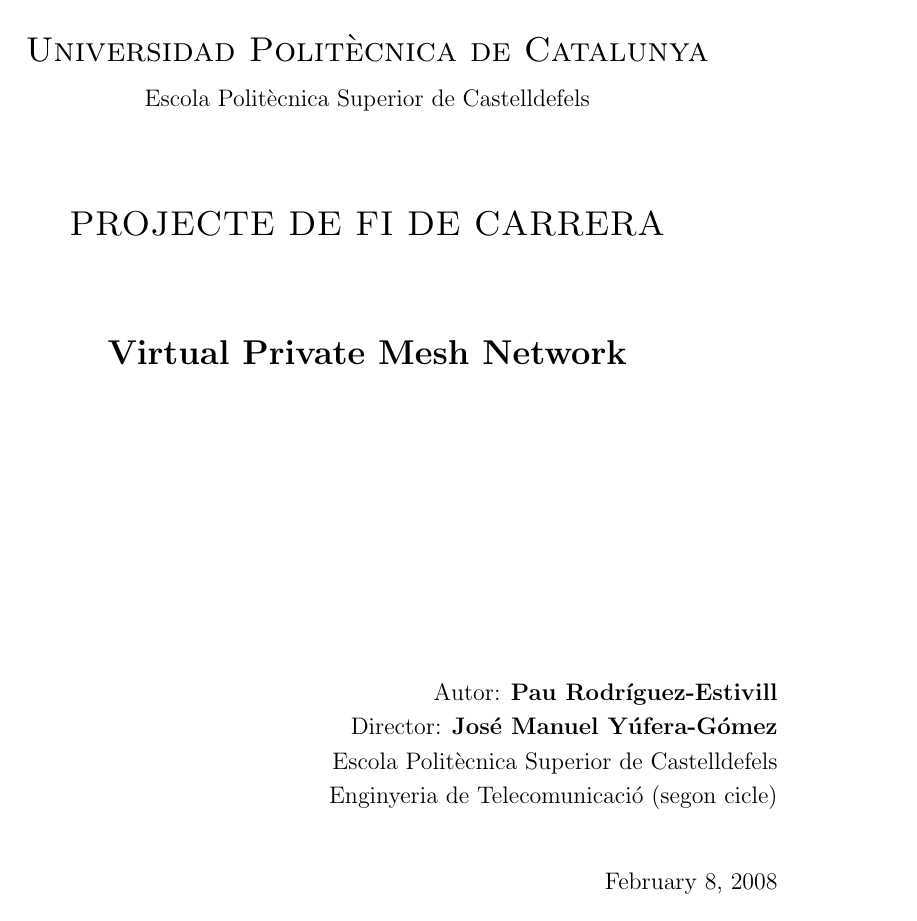
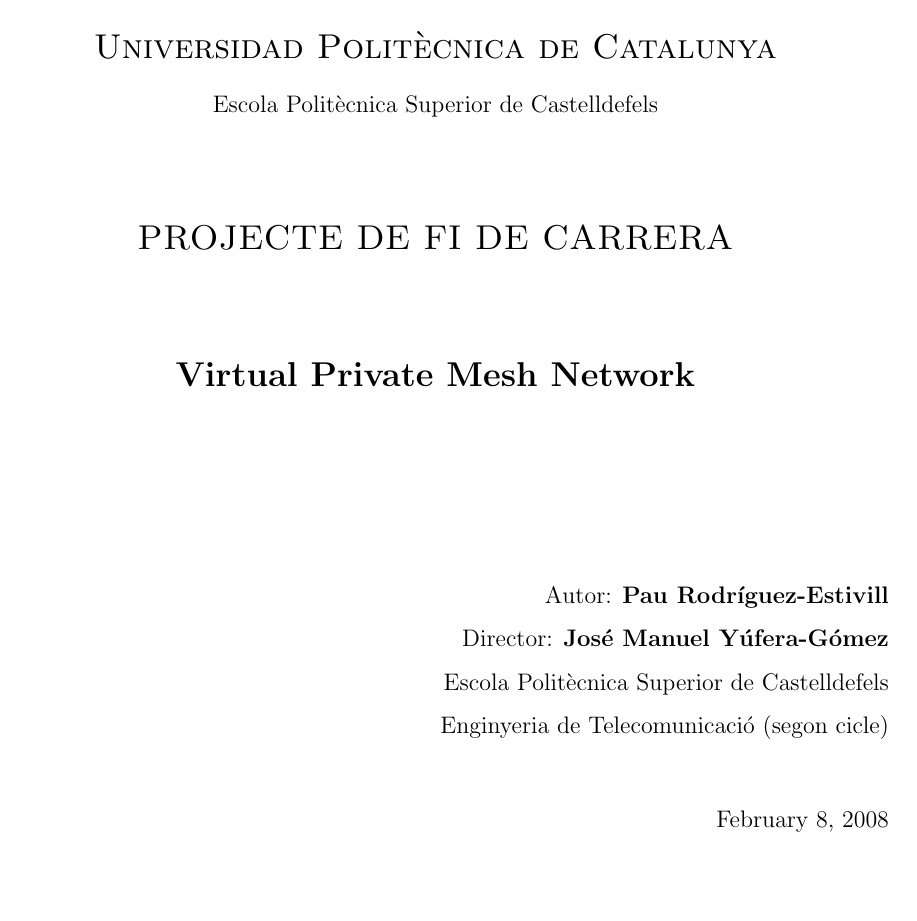
Before and after one commit to gvsurenderreddy/vpmn, a LaTeX thesis (report.tex, which reads report/a4.sty): page 1 of 10. Compiled offline with pdfLaTeX.

Commit message:
A4 fixes.

```diff
--- a/report.tex
+++ b/report.tex
@@ -1,6 +1,6 @@
 \documentclass[12pt,twoside,a4paper]{report/tesis}
 
-\usepackage{a4}
+\usepackage{report/a4}
 \usepackage{latexsym}
 \usepackage[catalan,spanish,english]{babel}
 \usepackage[utf8]{inputenc}
--- /dev/null
+++ b/report/a4.sty
@@ -0,0 +1,27 @@
+\typeout{Formato del Documento: A4}
+
+% A4 21 x 29.7 cm
+% caja 17 x 24.5 cm
+
+\textheight 23cm
+\textwidth 16.0cm
+\voffset -1.04cm
+\hoffset -0.9cm
+
+%\footskip 5mm
+
+%\topmargin 25mm
+\headsep 1.2cm
+\oddsidemargin 18.5mm
+\evensidemargin 0mm
+
+\clubpenalty=1000
+\widowpenalty=1000
+\sloppy\clubpenalty4000\widowpenalty4000
+\renewcommand{\topfraction}{.8}
+\renewcommand{\bottomfraction}{.8}
+\renewcommand{\textfraction}{.2}
+\renewcommand{\floatpagefraction}{.1}
+\parskip 6pt plus 4pt minus 2pt
+\def\baselinestretch{1.3}
+\raggedbottom
```
Also changed, not shown: report_annex.tex (+1 -1 lines).
